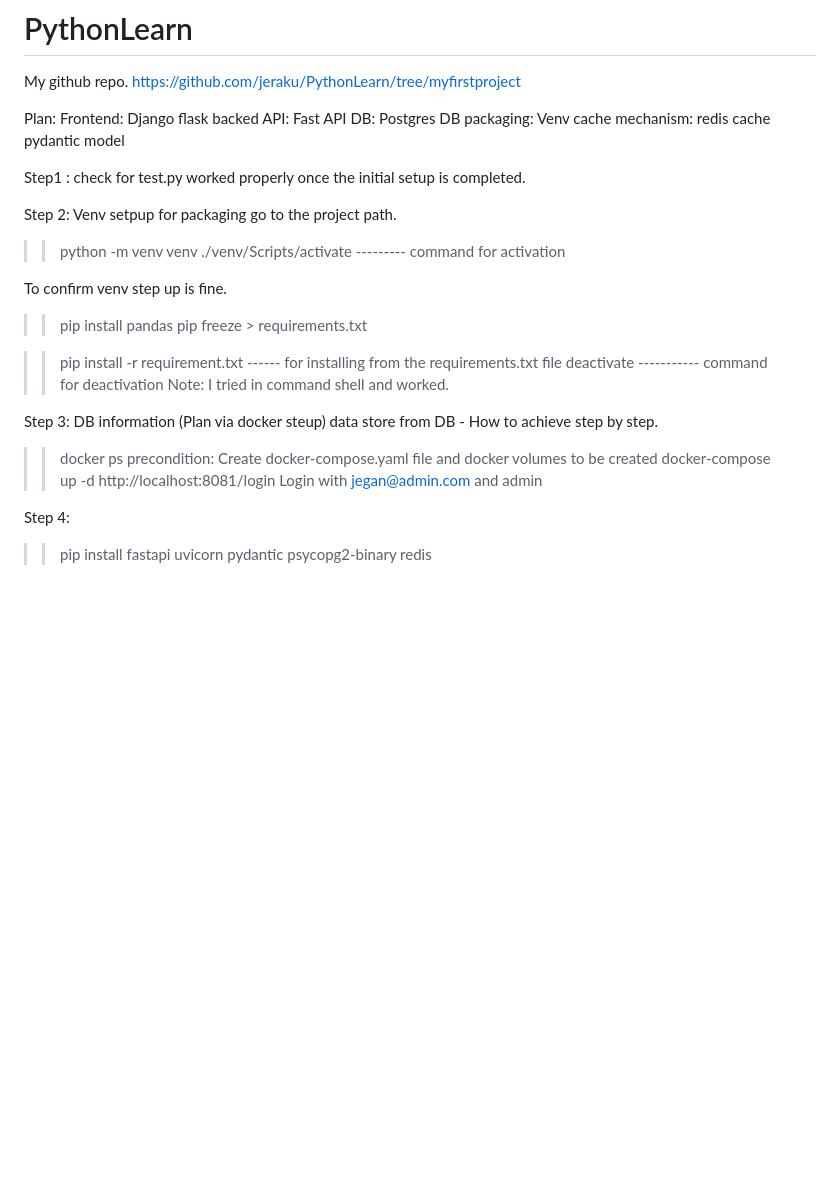
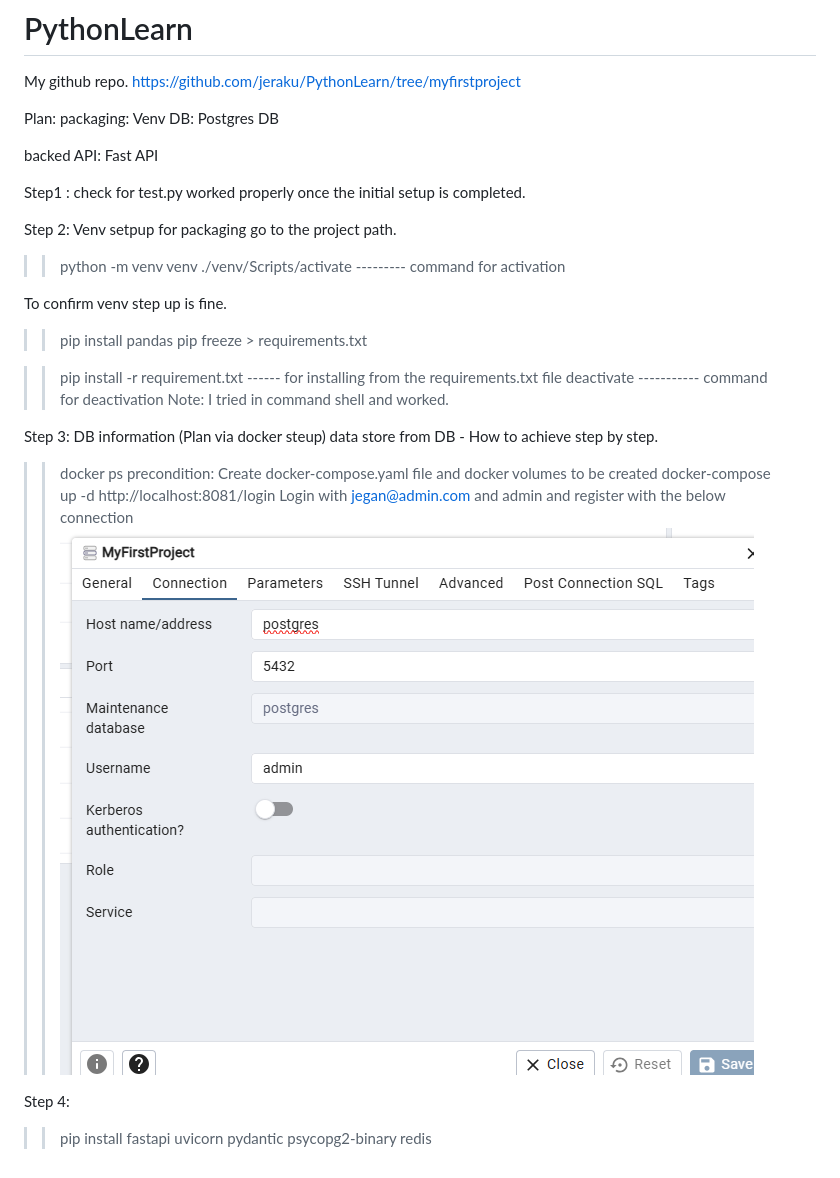
Before and after one commit to jeraku/PythonLearn, a Markdown page: README.md, the part around the change. GitHub-like rendering; pictures changed too: image.png (added); blank space fills up the shorter version.

Commit message:
DB info

```diff
--- a/README.md
+++ b/README.md
@@ -4,12 +4,12 @@ https://github.com/jeraku/PythonLearn/tree/myfirstproject
 
 
 Plan:
-Frontend: Django flask
+packaging: Venv
+DB: Postgres DB
+<!-- Frontend: Django flask -->
 backed API: Fast API
-DB: Postgres DB
-packaging: Venv
-cache mechanism: redis cache
-pydantic model
+<!-- cache mechanism: redis cache
+pydantic model -->
 
 Step1 :
 check for test.py worked properly once the initial setup is completed.
@@ -17,7 +17,7 @@ check for test.py worked properly once the initial setup is completed.
 Step 2:
 Venv setpup for packaging
 go to the project path.
->>
+
 >> python -m venv venv
 >> ./venv/Scripts/activate   --------- command for activation
 
@@ -35,7 +35,8 @@ data store from DB - How to achieve step by step.
 precondition: Create docker-compose.yaml file and docker volumes to be created
 >> docker-compose up -d
 >> http://localhost:8081/login
-Login with jegan@admin.com and admin
+Login with jegan@admin.com and admin and register with the below connection
+![alt text](image.png)
 
 Step 4:
 >> pip install fastapi uvicorn pydantic psycopg2-binary redis
```
Also changed, not shown: 1 other file.
